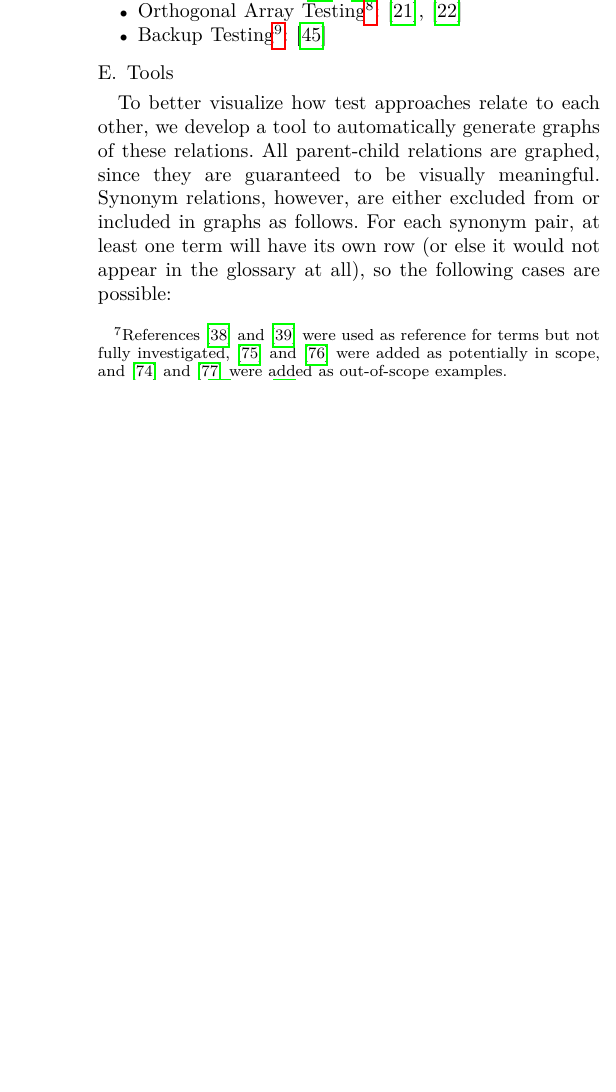
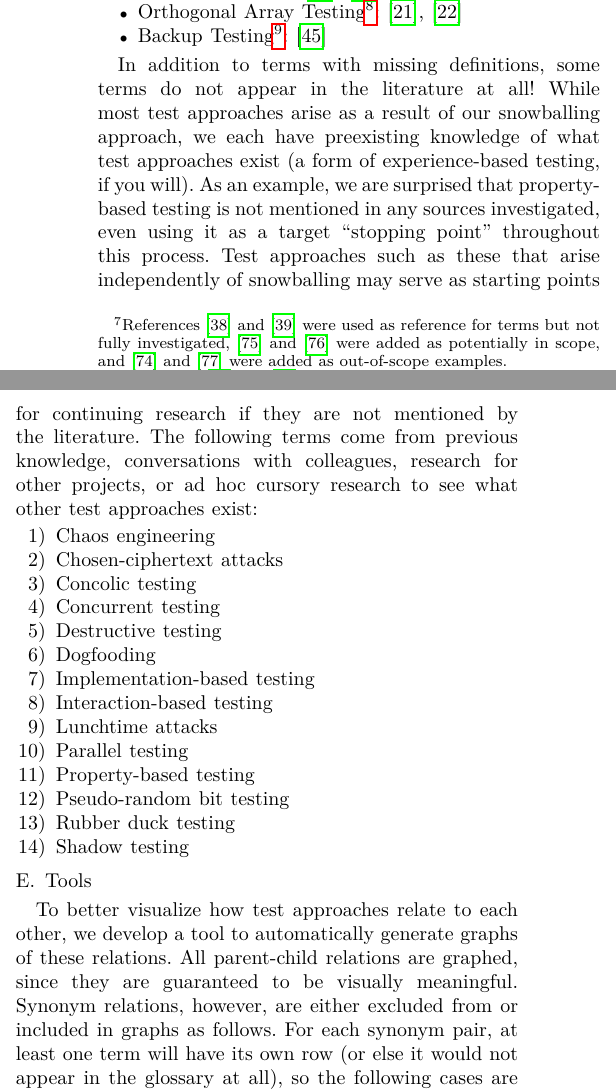
Before and after one commit to samm82/TestingTesting, a LaTeX paper (paper.tex, which reads chapters/03_methodology.tex): part of one column of page 8 of 22 before the commit and two parts of the columns of page 8 of 23 after it, the two joined at a grey line, cut so that both start at the same text, the shorter picture padded with empty space. The pictures show the PDF file paper.pdf that the author committed with the source.

Commit message:
Add list of terms that were not investigated; #128
This may serve as a to-do list for the future
Originally to be under Procedure, but it fits better here

```diff
--- a/chapters/03_methodology.tex
+++ b/chapters/03_methodology.tex
@@ -850,3 +850,21 @@ assumption can be made that about \the\numexpr 100 - 100 * (\UndefAfter -
 included a definition):
 
 \input{build/undefTerms}
+
+In addition to terms with missing definitions, some terms do not appear in
+the literature at all! While most test approaches arise as a result of our
+snowballing approach, we each have preexisting knowledge of what test
+approaches exist (a form of experience-based testing, if you will%
+\qtodo{Is this ``joke'' too distracting?}).
+As an example, we are surprised that property-based testing is not mentioned
+in any sources investigated, even using it as a target ``stopping point''
+throughout this process\thesisissueref{57,81,88,125}\qtodo{I think these issue
+    refs, along with some others may actually be worth keeping in our final
+    thesis/paper; thoughts?}. Test approaches such as these that arise
+independently of snowballing may serve as starting points for continuing
+research if they are not mentioned by the literature. The following terms come
+from previous knowledge, conversations with colleagues, research for other
+projects, or ad hoc cursory research to see what other test approaches exist:
+\ifnotpaper \begin{multicols}{2} \fi
+        \begin{enumerate}
+            \item Chaos engineering
@@ -852,0 +887,8 @@ included a definition):
+                  \fi
+            \item Parallel testing
+            \item Property-based testing
+            \item Pseudo-random bit testing
+            \item Rubber duck testing
+            \item Shadow testing
+        \end{enumerate}
+        \ifnotpaper \end{multicols} \fi
```
Also changed, not shown: preamble.tex (+8 -7 lines), paper.pdf, thesis.pdf, chapters/03_methodology.tex (16 more changed lines).
